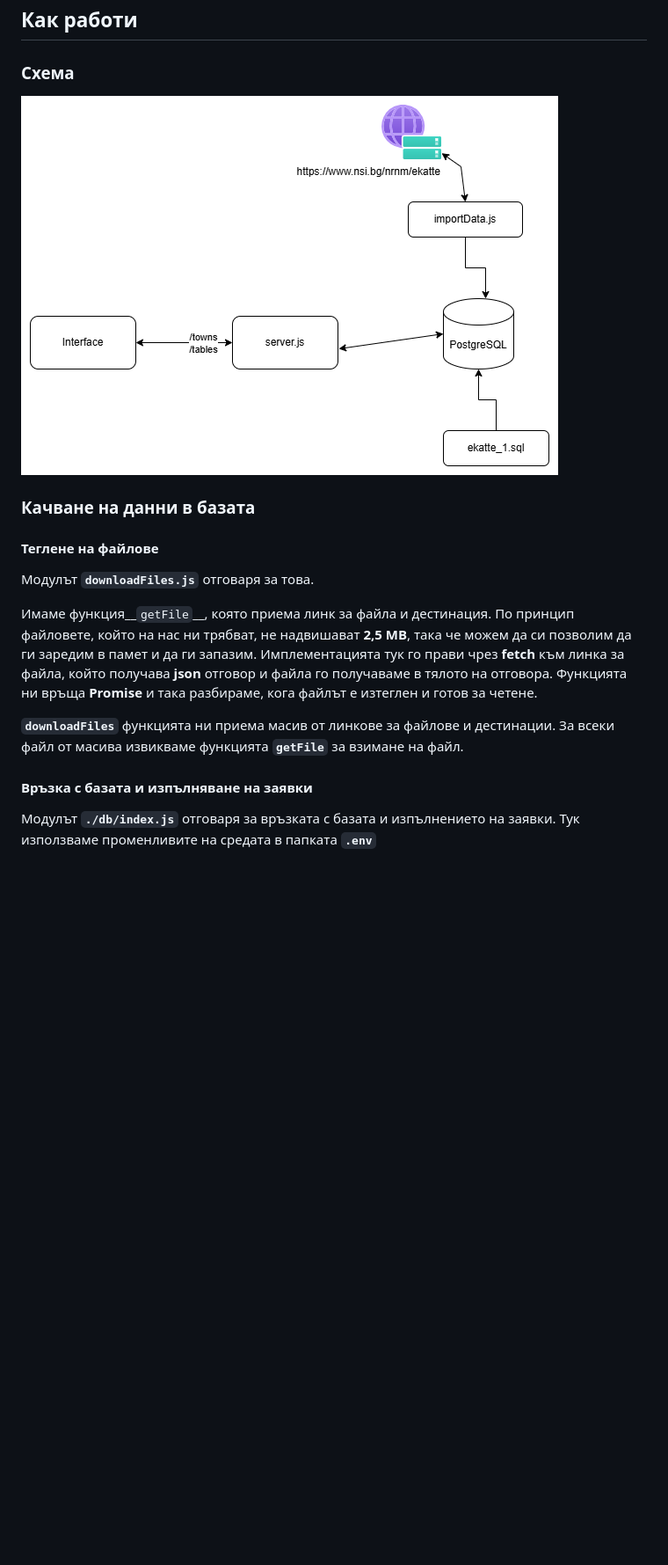
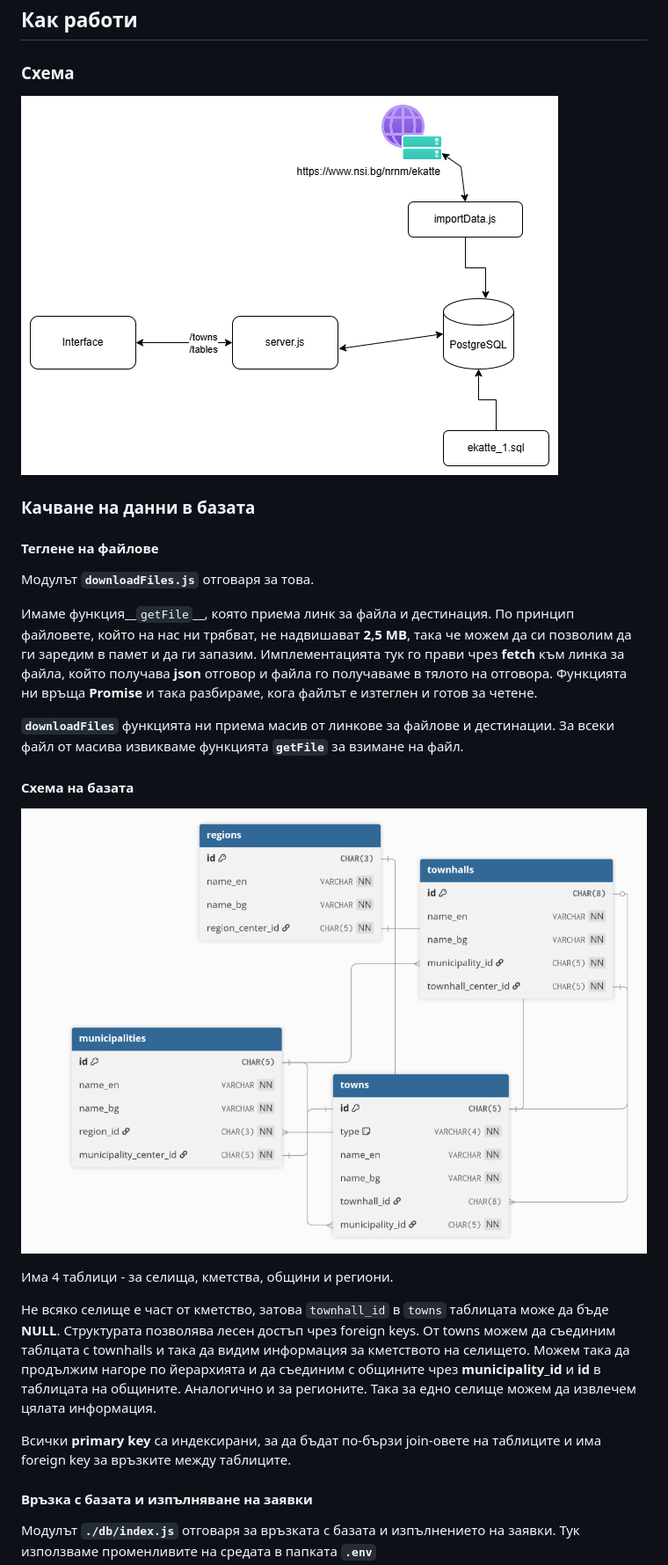
Before and after one commit to KaRomanov/ekatte, a Markdown page: README.md, the part around the change printed below. Shown: that part at 88% size. Drawn GitHub-style; pictures changed too: src/schema.png (added); blank space fills up the shorter version.

Commit message:
add db structure to the documentation

```diff
--- a/README.md
+++ b/README.md
@@ -45,6 +45,16 @@
 Имаме функция__`getFile`__, която приема линк за файла и дестинация. По принцип файловете, който на нас ни трябват, не надвишават __2,5 MB__, така че можем да си позволим да ги заредим в памет и да ги запазим. Имплементацията тук го прави чрез __fetch__ към линка за файла, който получава __json__ отговор и файла го получаваме в тялото на отговора. Функцията ни връща __Promise__ и така разбираме, кога файлът е изтеглен и готов за четене.
 
 __`downloadFiles`__ функцията ни приема масив от линкове за файлове и дестинации. За всеки файл от масива извикваме функцията __`getFile`__ за взимане на файл.
+
+#### Схема на базата
+
+![Схема](./src/schema.png)
+
+Има 4 таблици - за селища, кметства, общини и региони.
+
+Не всяко селище е част от кметство, затова `townhall_id` в `towns` таблицата може да бъде __NULL__. Структурата позволява лесен достъп чрез foreign keys. От towns можем да съединим таблцата с townhalls и така да видим информация за кметството на селището. Можем така да продължим нагоре по йерархията и да съединим с общините чрез __municipality_id__ и __id__ в таблицата на общините. Аналогично и за регионите. Така за едно селище можем да извлечем цялата информация.
+
+Всички __primary key__ са индексирани, за да бъдат по-бързи join-овете на таблиците и има foreign key за връзките между таблиците.
 
 #### Връзка с базата и изпълняване на заявки
 
```
Also changed, not shown: other parts of README.md (+1 -1 lines), 1 other file.
